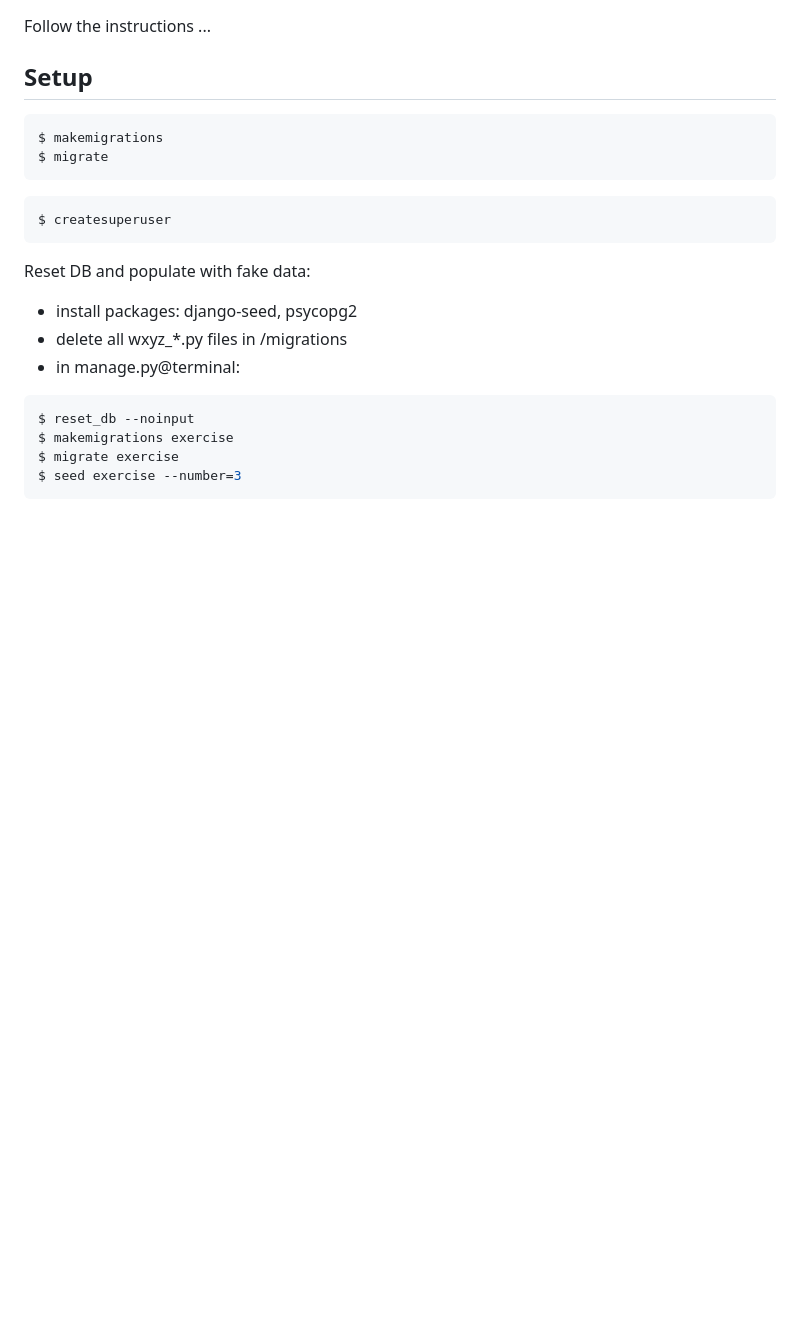
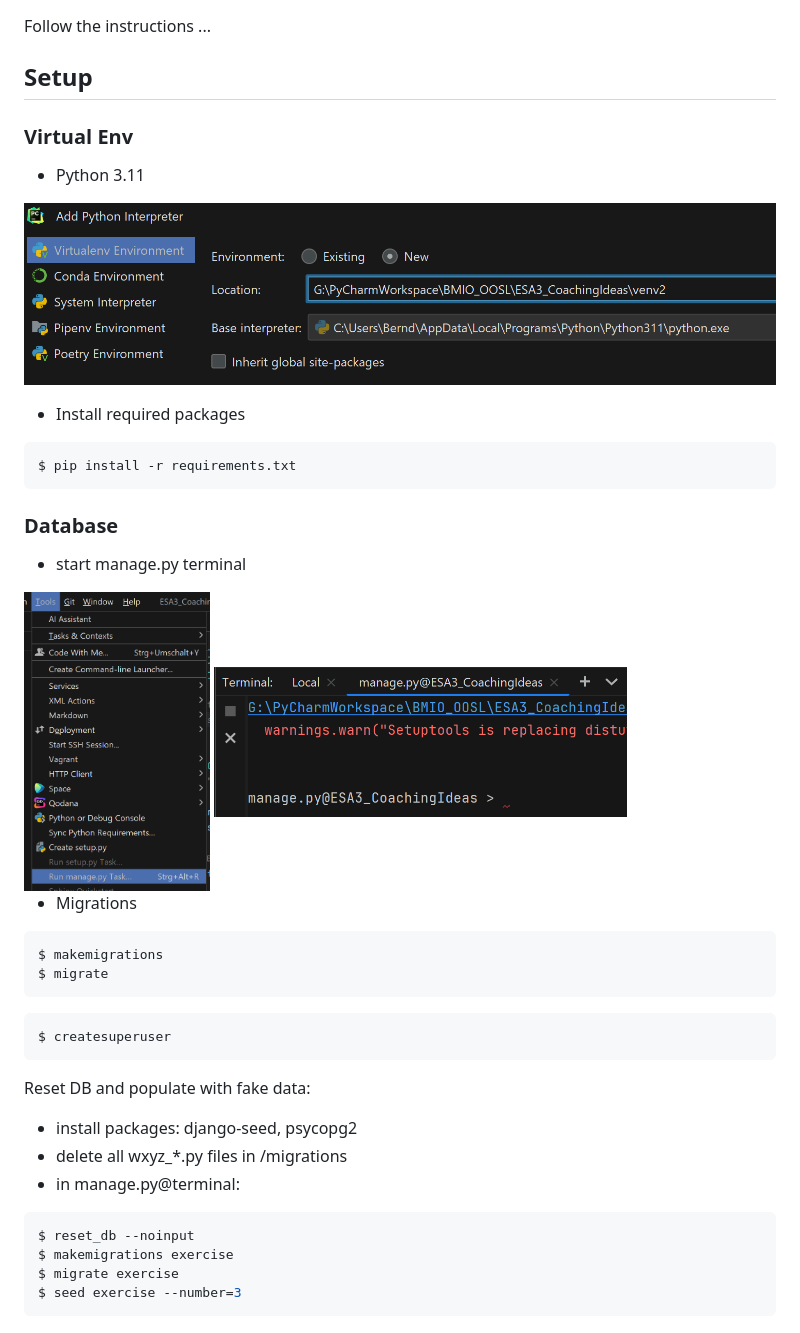
Before and after one commit to meissbernd/ESA3_CoachingIdeas, a Markdown page: README.md, the part around the change. Rendered like a GitHub page; pictures changed too: documentation/Screenshot_manage_py_terminal.png (added), documentation/Screenshot_start_manage_py_terminal.png (added), documentation/Screenshot_virtual_env.png (added); blank space fills up the shorter version.

````diff
--- a/README.md
+++ b/README.md
@@ -3,6 +3,26 @@
 Follow the instructions ...
 
 ## Setup
+
+### Virtual Env
+- Python 3.11
+
+![img.png](documentation/Screenshot_virtual_env.png)
+
+- Install required packages
+```shell
+$ pip install -r requirements.txt
+```
+
+### Database
+- start manage.py terminal
+
+<img src="documentation/Screenshot_start_manage_py_terminal.png" alt="" height="300"/>
+
+<img src="documentation/Screenshot_manage_py_terminal.png" alt="" height="150"/>
+
+- Migrations
+
 ```shell
 $ makemigrations
 $ migrate
````
